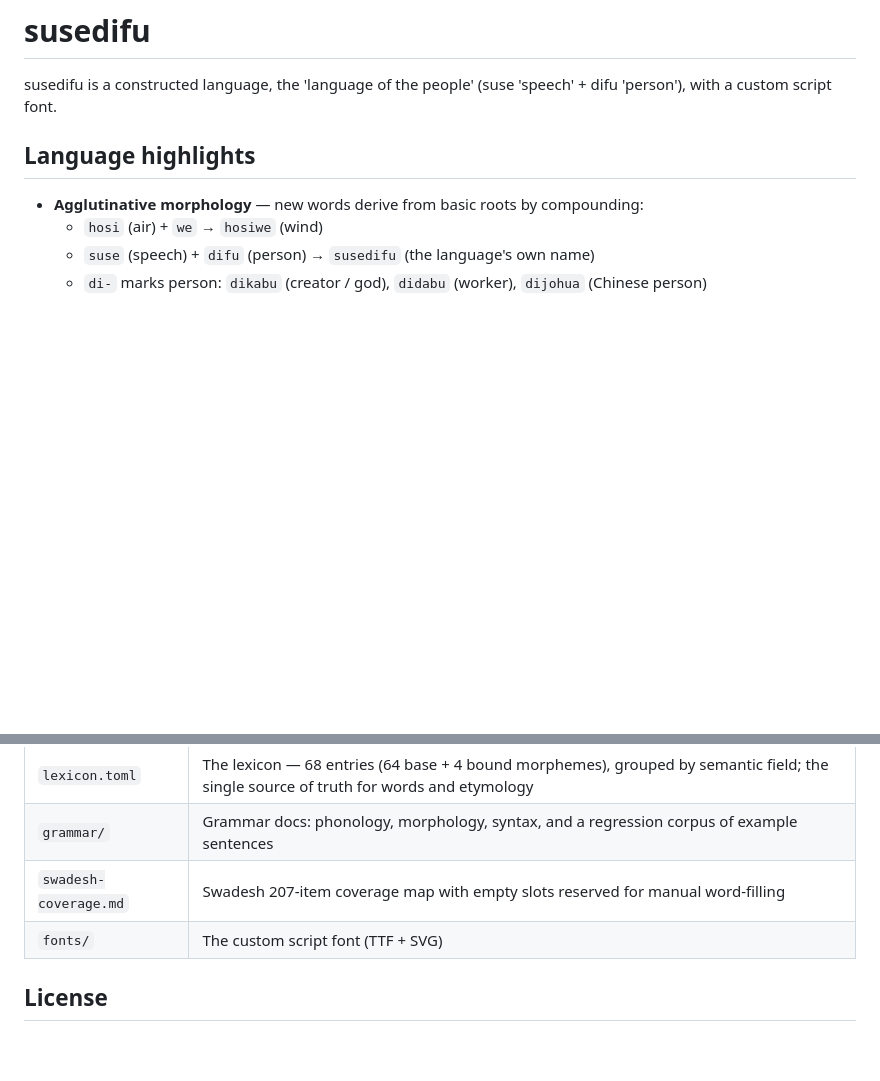
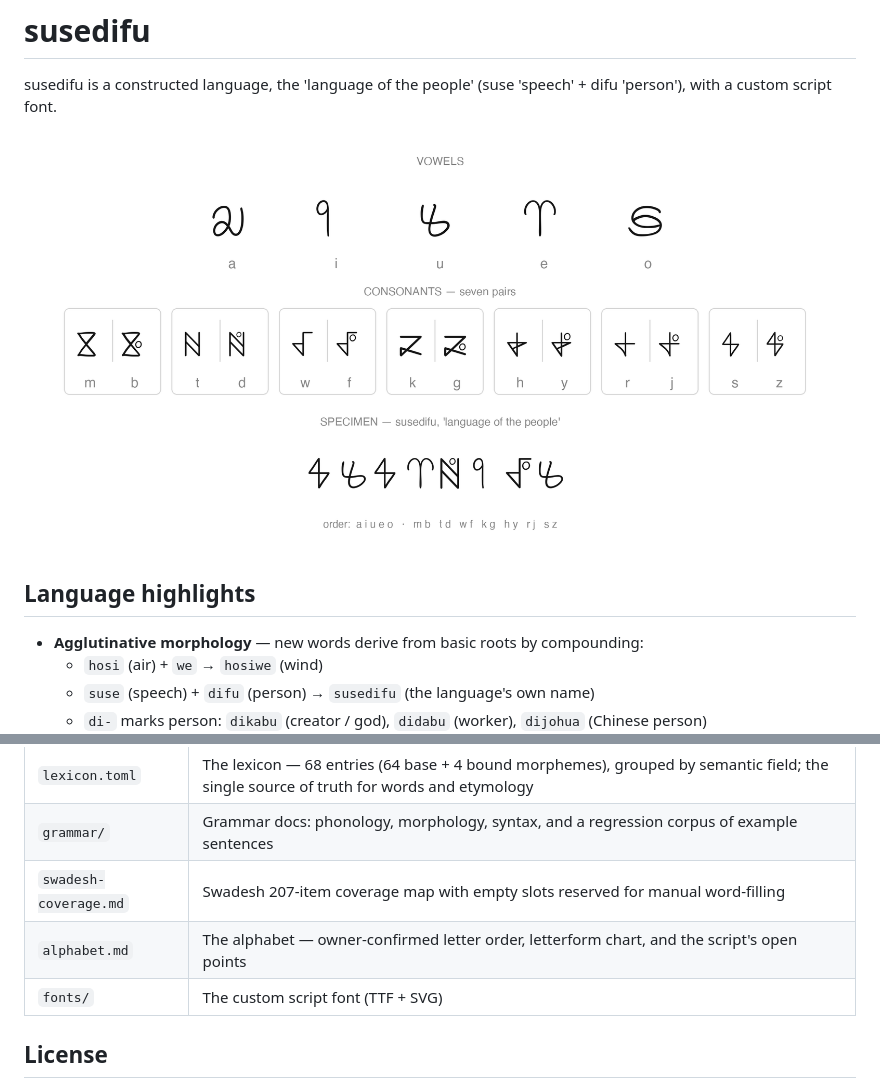
Before and after one commit to asumi39/susedifu, a Markdown page: README.md, 2 parts joined by grey strips. GitHub-like rendering; pictures changed too: fonts/alphabet.png (added); blank space fills up the shorter version.

Commit message:
Add alphabet.md: owner-confirmed letter order (aiueo + 7 consonant pairs m b / t d / w f / k g / h y / r j / s z), font-rendered letterform chart, script facts and open points

```diff
--- a/README.md
+++ b/README.md
@@ -1,6 +1,8 @@
 # susedifu
 
 susedifu is a constructed language, the 'language of the people' (suse 'speech' + difu 'person'), with a custom script font.
+
+![The susedifu alphabet](fonts/alphabet.png)
 
 ## Language highlights
 
@@ -17,6 +19,7 @@ susedifu is a constructed language, the 'language of the people' (suse 'speech'
 | `lexicon.toml` | The lexicon — 68 entries (64 base + 4 bound morphemes), grouped by semantic field; the single source of truth for words and etymology |
 | `grammar/` | Grammar docs: phonology, morphology, syntax, and a regression corpus of example sentences |
 | `swadesh-coverage.md` | Swadesh 207-item coverage map with empty slots reserved for manual word-filling |
+| `alphabet.md` | The alphabet — owner-confirmed letter order, letterform chart, and the script's open points |
 | `fonts/` | The custom script font (TTF + SVG) |
 
 ## License
```
Also changed, not shown: AGENTS.md (+1 -0 lines), alphabet.md (added, +37 -0 lines), grammar/phonology.md (+1 -0 lines).
